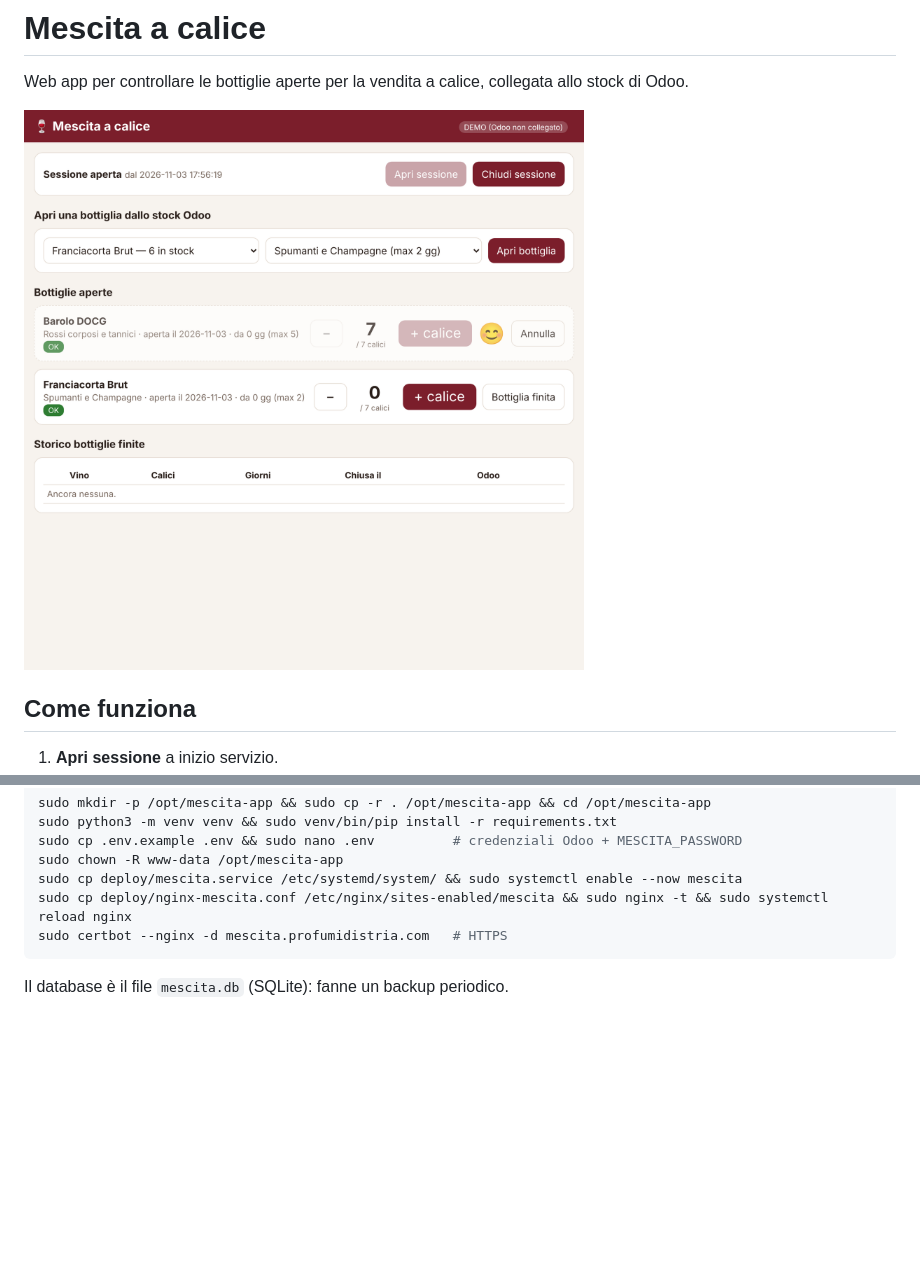
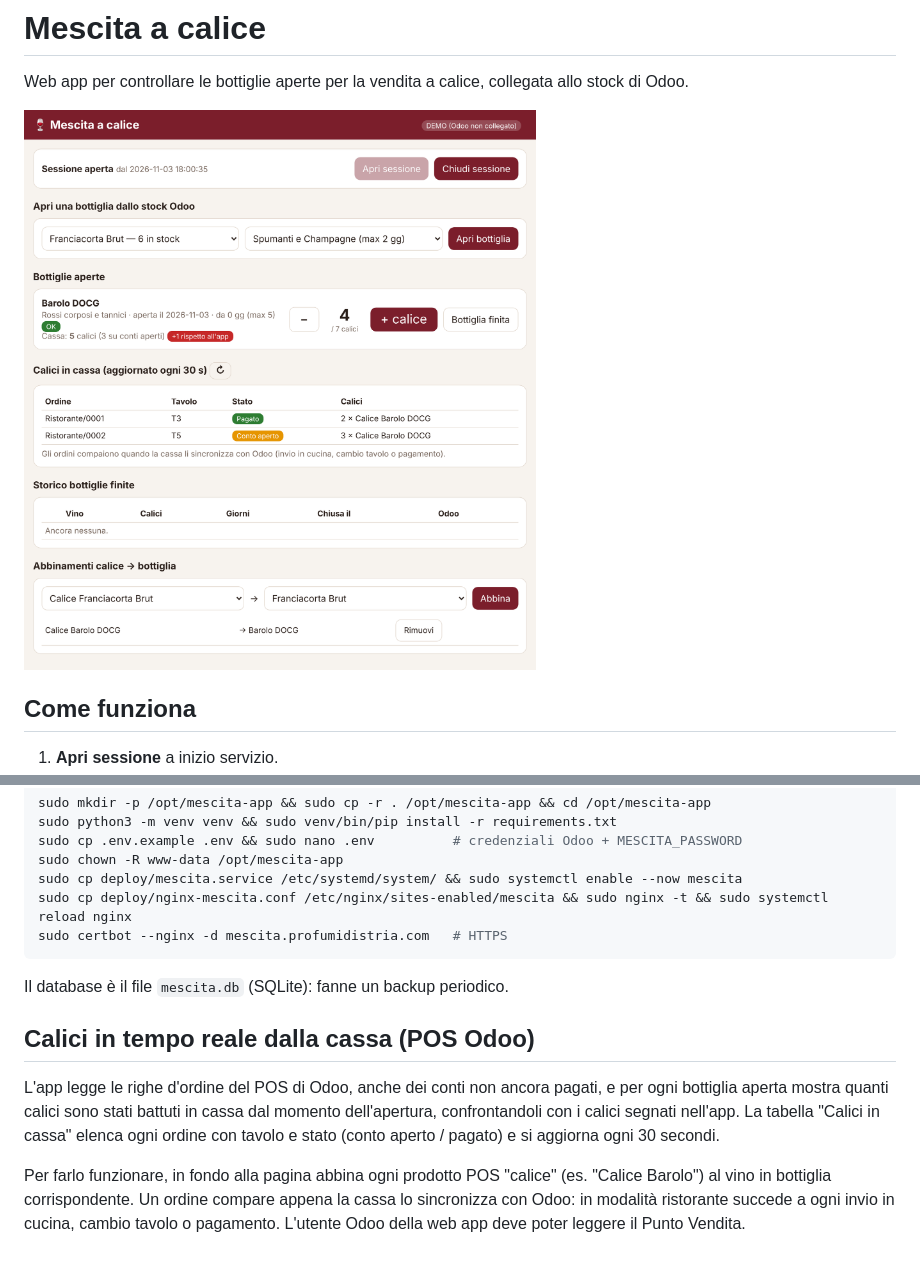
Before and after one commit to jackcalci-rgb/mescita, a Markdown page: README.md, 2 parts joined by grey strips. Drawn GitHub-style; pictures changed too: docs/screenshot.png; blank space fills up the shorter version.

````diff
--- a/README.md
+++ b/README.md
@@ -46,3 +46,8 @@ sudo cp deploy/nginx-mescita.conf /etc/nginx/sites-enabled/mescita && sudo nginx
 sudo certbot --nginx -d mescita.profumidistria.com   # HTTPS
 ```
 Il database è il file `mescita.db` (SQLite): fanne un backup periodico.
+
+## Calici in tempo reale dalla cassa (POS Odoo)
+L'app legge le righe d'ordine del POS di Odoo, anche dei conti non ancora pagati, e per ogni bottiglia aperta mostra quanti calici sono stati battuti in cassa dal momento dell'apertura, confrontandoli con i calici segnati nell'app. La tabella "Calici in cassa" elenca ogni ordine con tavolo e stato (conto aperto / pagato) e si aggiorna ogni 30 secondi.
+
+Per farlo funzionare, in fondo alla pagina abbina ogni prodotto POS "calice" (es. "Calice Barolo") al vino in bottiglia corrispondente. Un ordine compare appena la cassa lo sincronizza con Odoo: in modalità ristorante succede a ogni invio in cucina, cambio tavolo o pagamento. L'utente Odoo della web app deve poter leggere il Punto Vendita.
````
Also changed, not shown: 3 other files.
